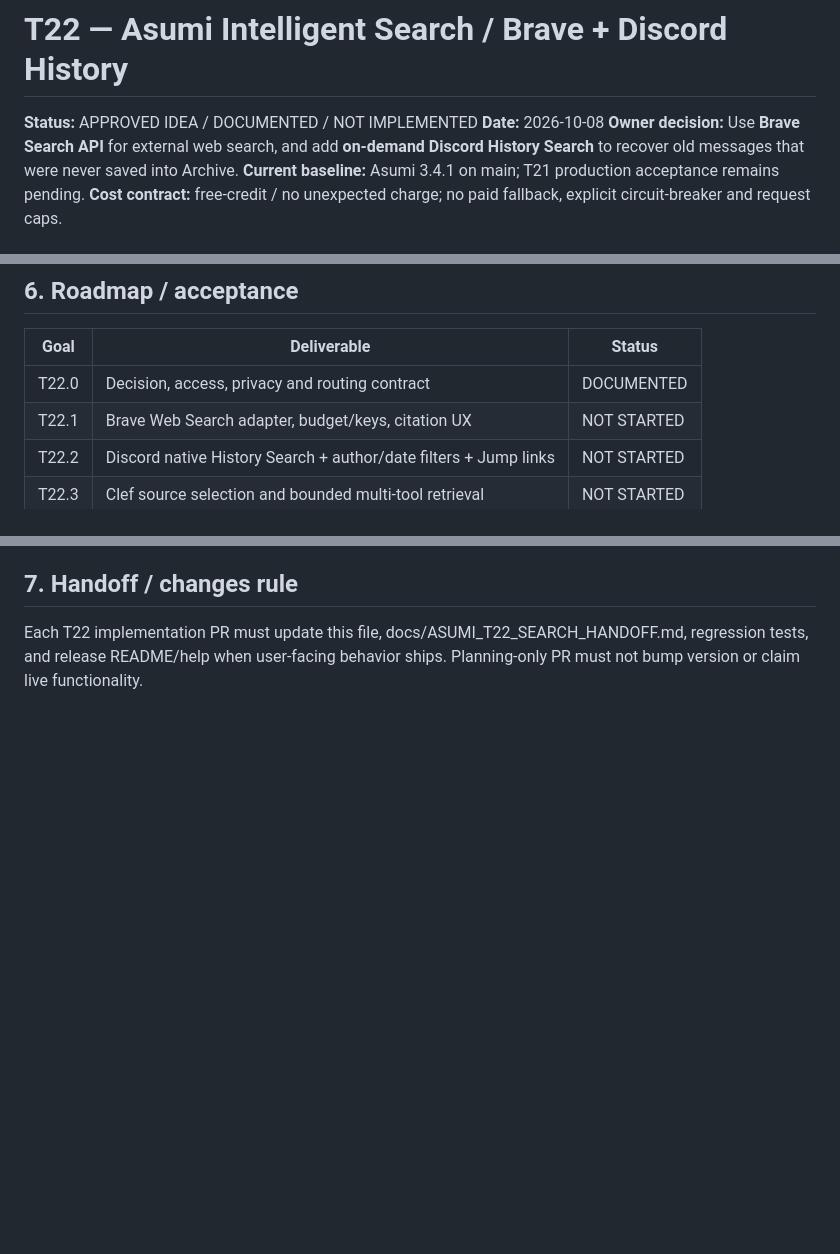
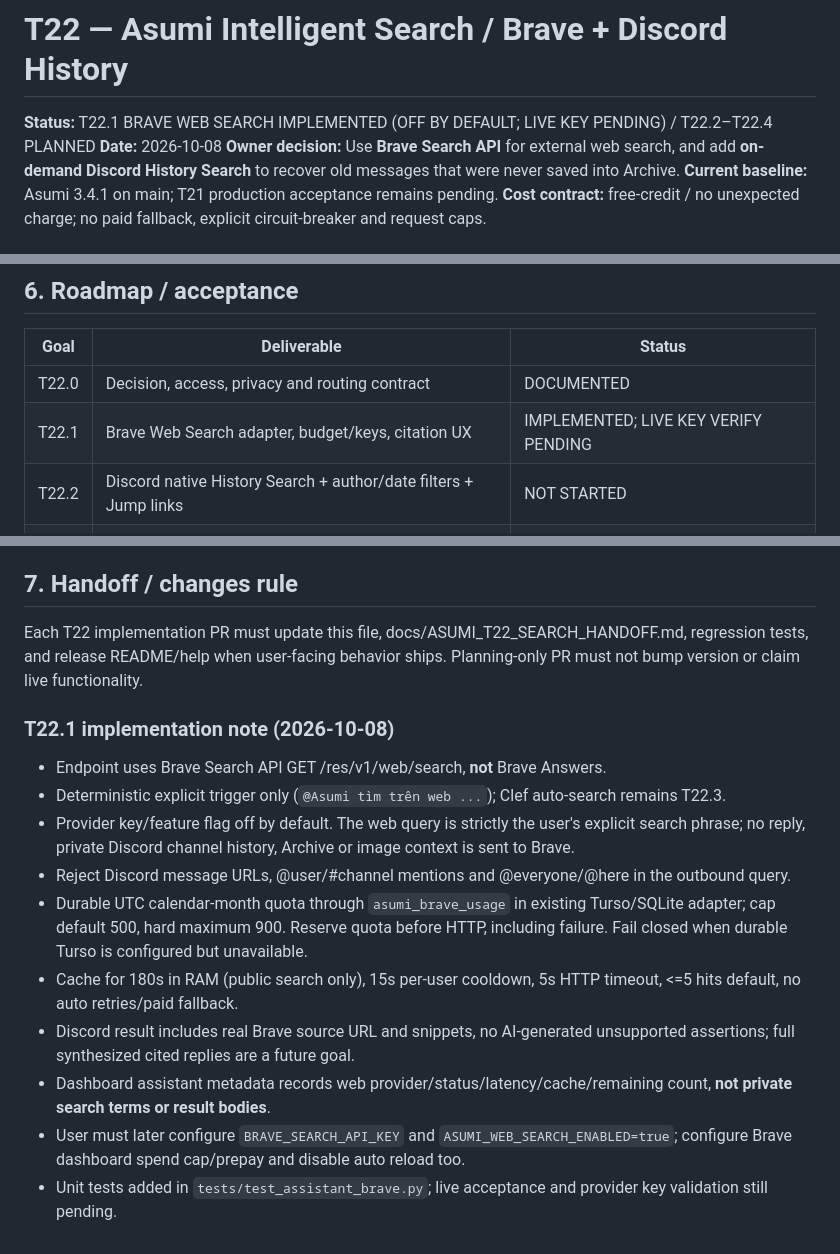
Before and after one commit to HoenMike/DiscordMikeBot, a Markdown page: docs/ASUMI_T22_INTELLIGENT_SEARCH_PLAN.md, 3 parts joined by grey strips. Drawn GitHub-style; blank space fills up the shorter version.

Commit message:
docs(t22.1): update docs/ASUMI_T22_INTELLIGENT_SEARCH_PLAN.md for Brave Search implementation

```diff
--- a/docs/ASUMI_T22_INTELLIGENT_SEARCH_PLAN.md
+++ b/docs/ASUMI_T22_INTELLIGENT_SEARCH_PLAN.md
@@ -1,6 +1,6 @@
 # T22 — Asumi Intelligent Search / Brave + Discord History
 
-**Status:** APPROVED IDEA / DOCUMENTED / NOT IMPLEMENTED
+**Status:** T22.1 BRAVE WEB SEARCH IMPLEMENTED (OFF BY DEFAULT; LIVE KEY PENDING) / T22.2–T22.4 PLANNED
 **Date:** 2026-10-08
 **Owner decision:** Use **Brave Search API** for external web search, and add **on-demand Discord History Search** to recover old messages that were never saved into Archive.
 **Current baseline:** Asumi 3.4.1 on main; T21 production acceptance remains pending.
@@ -95,7 +95,7 @@ Do not web-search every chat greeting or use Brave for questions answerable usin
 | Goal | Deliverable | Status |
 | --- | --- | --- |
 | T22.0 | Decision, access, privacy and routing contract | DOCUMENTED |
-| T22.1 | Brave Web Search adapter, budget/keys, citation UX | NOT STARTED |
+| T22.1 | Brave Web Search adapter, budget/keys, citation UX | IMPLEMENTED; LIVE KEY VERIFY PENDING |
 | T22.2 | Discord native History Search + author/date filters + Jump links | NOT STARTED |
 | T22.3 | Clef source selection and bounded multi-tool retrieval | NOT STARTED |
 | T22.4 | Ranking, follow-up, caching, dashboard, edge-case regression | NOT STARTED |
@@ -112,3 +112,16 @@ Acceptance — live server:
 ## 7. Handoff / changes rule
 
 Each T22 implementation PR must update this file, docs/ASUMI_T22_SEARCH_HANDOFF.md, regression tests, and release README/help when user-facing behavior ships. Planning-only PR must not bump version or claim live functionality.
+
+### T22.1 implementation note (2026-10-08)
+
+- Endpoint uses Brave Search API GET /res/v1/web/search, **not** Brave Answers.
+- Deterministic explicit trigger only (`@Asumi tìm trên web ...`); Clef auto-search remains T22.3.
+- Provider key/feature flag off by default. The web query is strictly the user's explicit search phrase; no reply, private Discord channel history, Archive or image context is sent to Brave.
+- Reject Discord message URLs, @user/#channel mentions and @everyone/@here in the outbound query.
+- Durable UTC calendar-month quota through `asumi_brave_usage` in existing Turso/SQLite adapter; cap default 500, hard maximum 900. Reserve quota before HTTP, including failure. Fail closed when durable Turso is configured but unavailable.
+- Cache for 180s in RAM (public search only), 15s per-user cooldown, 5s HTTP timeout, <=5 hits default, no auto retries/paid fallback.
+- Discord result includes real Brave source URL and snippets, no AI-generated unsupported assertions; full synthesized cited replies are a future goal.
+- Dashboard assistant metadata records web provider/status/latency/cache/remaining count, **not private search terms or result bodies**.
+- User must later configure `BRAVE_SEARCH_API_KEY` and `ASUMI_WEB_SEARCH_ENABLED=true`; configure Brave dashboard spend cap/prepay and disable auto reload too.
+- Unit tests added in `tests/test_assistant_brave.py`; live acceptance and provider key validation still pending.
```
